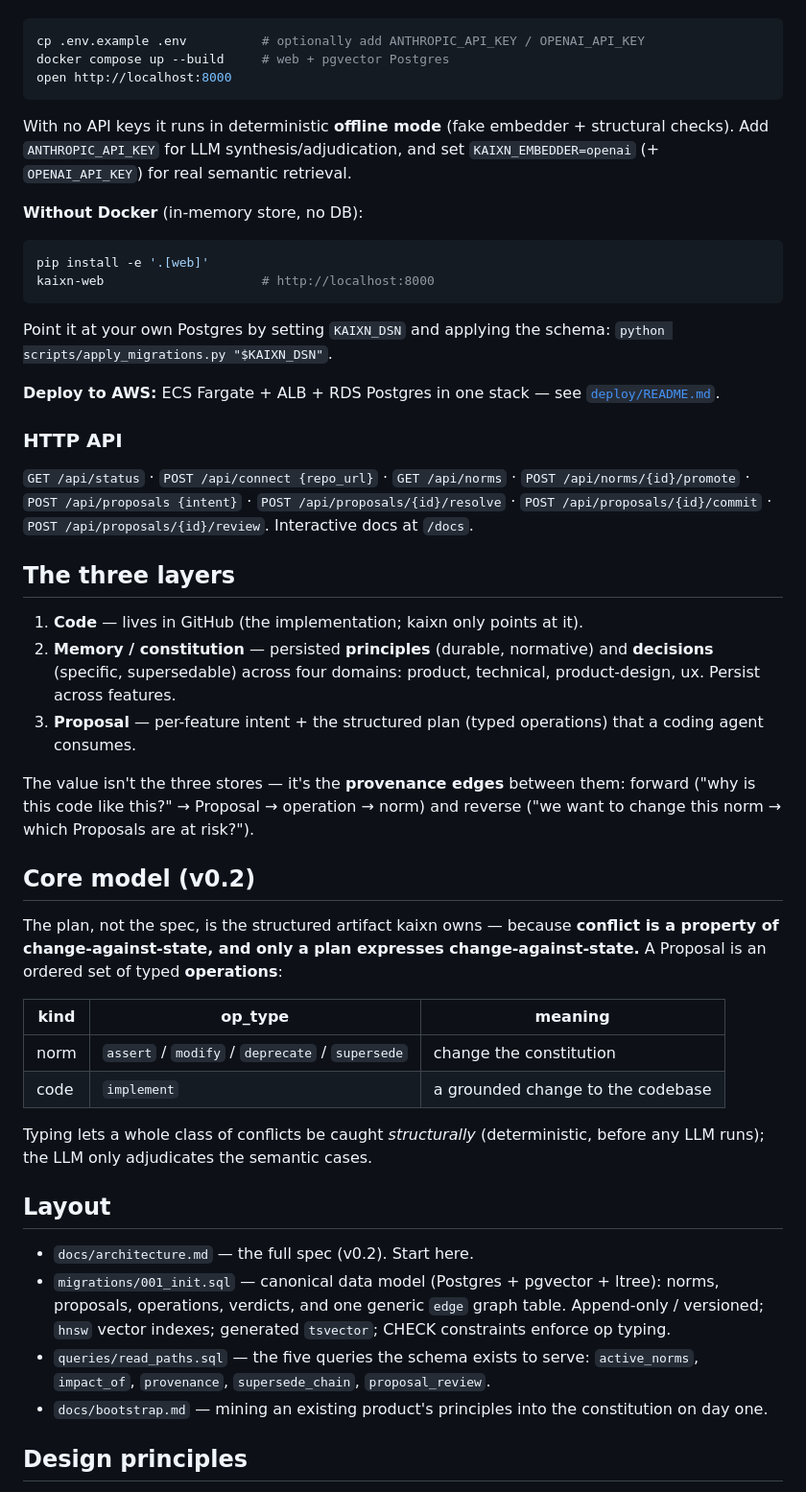
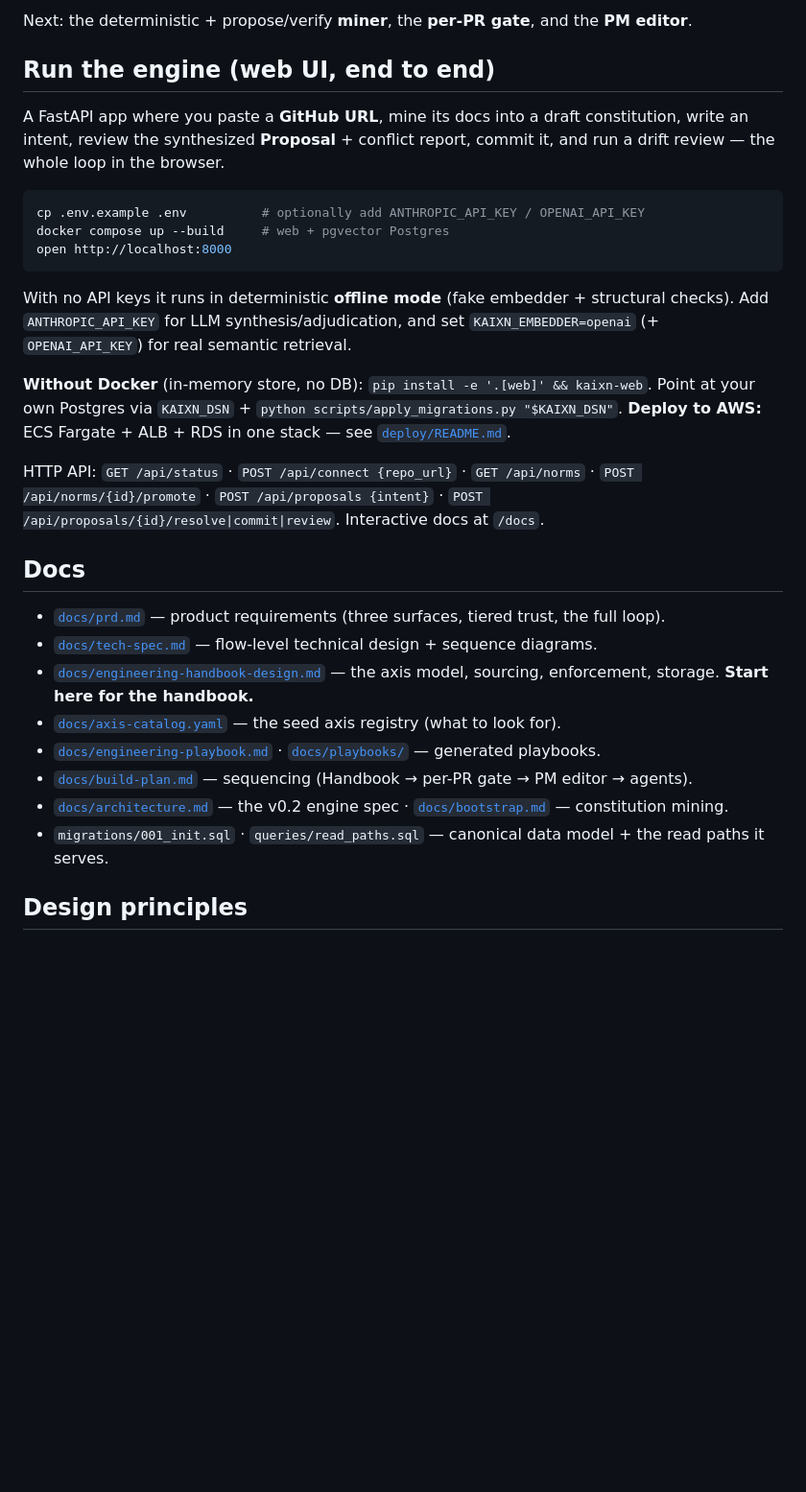
Before and after one commit to anupreet/kaixn, a Markdown page: README.md, the part around one of its changes. Shown at 96% size. GitHub-like rendering; blank space fills up the shorter version.

````diff
--- a/README.md
+++ b/README.md
@@ -21,3 +73,11 @@ conflict report, commit it, and run a drift review — the whole loop in the bro
+Next: the deterministic + propose/verify **miner**, the **per-PR gate**, and the
+**PM editor**.
+
+## Run the engine (web UI, end to end)
+
+A FastAPI app where you paste a **GitHub URL**, mine its docs into a draft
+constitution, write an intent, review the synthesized **Proposal** + conflict
+report, commit it, and run a drift review — the whole loop in the browser.
 
 ```bash
 cp .env.example .env          # optionally add ANTHROPIC_API_KEY / OPENAI_API_KEY
@@ -29,64 +89,25 @@ With no API keys it runs in deterministic **offline mode** (fake embedder +
 structural checks). Add `ANTHROPIC_API_KEY` for LLM synthesis/adjudication, and
 set `KAIXN_EMBEDDER=openai` (+ `OPENAI_API_KEY`) for real semantic retrieval.
 
-**Without Docker** (in-memory store, no DB):
+**Without Docker** (in-memory store, no DB): `pip install -e '.[web]' && kaixn-web`.
+Point at your own Postgres via `KAIXN_DSN` +
+`python scripts/apply_migrations.py "$KAIXN_DSN"`. **Deploy to AWS:** ECS Fargate +
+ALB + RDS in one stack — see [`deploy/README.md`](deploy/README.md).
 
-```bash
-pip install -e '.[web]'
-kaixn-web                     # http://localhost:8000
-```
+HTTP API: `GET /api/status` · `POST /api/connect {repo_url}` · `GET /api/norms` ·
+`POST /api/norms/{id}/promote` · `POST /api/proposals {intent}` ·
+`POST /api/proposals/{id}/resolve|commit|review`. Interactive docs at `/docs`.
 
-Point it at your own Postgres by setting `KAIXN_DSN` and applying the schema:
-`python scripts/apply_migrations.py "$KAIXN_DSN"`.
+## Docs
 
-**Deploy to AWS:** ECS Fargate + ALB + RDS Postgres in one stack — see
-[`deploy/README.md`](deploy/README.md).
-
-### HTTP API
-
-`GET /api/status` · `POST /api/connect {repo_url}` · `GET /api/norms` ·
-`POST /api/norms/{id}/promote` · `POST /api/proposals {intent}` ·
-`POST /api/proposals/{id}/resolve` · `POST /api/proposals/{id}/commit` ·
-`POST /api/proposals/{id}/review`. Interactive docs at `/docs`.
-
-## The three layers
-
-1. **Code** — lives in GitHub (the implementation; kaixn only points at it).
-2. **Memory / constitution** — persisted **principles** (durable, normative) and
-   **decisions** (specific, supersedable) across four domains: product,
-   technical, product-design, ux. Persist across features.
-3. **Proposal** — per-feature intent + the structured plan (typed operations)
-   that a coding agent consumes.
-
-The value isn't the three stores — it's the **provenance edges** between them:
-forward ("why is this code like this?" → Proposal → operation → norm) and
-reverse ("we want to change this norm → which Proposals are at risk?").
-
-## Core model (v0.2)
-
-The plan, not the spec, is the structured artifact kaixn owns — because
-**conflict is a property of change-against-state, and only a plan expresses
-change-against-state.** A Proposal is an ordered set of typed **operations**:
-
-| kind | op_type | meaning |
-|---|---|---|
-| norm | `assert` / `modify` / `deprecate` / `supersede` | change the constitution |
-| code | `implement` | a grounded change to the codebase |
-
-Typing lets a whole class of conflicts be caught *structurally* (deterministic,
-before any LLM runs); the LLM only adjudicates the semantic cases.
-
-## Layout
-
-- `docs/architecture.md` — the full spec (v0.2). Start here.
-- `migrations/001_init.sql` — canonical data model (Postgres + pgvector + ltree):
-  norms, proposals, operations, verdicts, and one generic `edge` graph table.
-  Append-only / versioned; `hnsw` vector indexes; generated `tsvector`; CHECK
-  constraints enforce op typing.
-- `queries/read_paths.sql` — the five queries the schema exists to serve:
-  `active_norms`, `impact_of`, `provenance`, `supersede_chain`, `proposal_review`.
-- `docs/bootstrap.md` — mining an existing product's principles into the
-  constitution on day one.
+- [`docs/prd.md`](docs/prd.md) — product requirements (three surfaces, tiered trust, the full loop).
+- [`docs/tech-spec.md`](docs/tech-spec.md) — flow-level technical design + sequence diagrams.
+- [`docs/engineering-handbook-design.md`](docs/engineering-handbook-design.md) — the axis model, sourcing, enforcement, storage. **Start here for the handbook.**
+- [`docs/axis-catalog.yaml`](docs/axis-catalog.yaml) — the seed axis registry (what to look for).
+- [`docs/engineering-playbook.md`](docs/engineering-playbook.md) · [`docs/playbooks/`](docs/playbooks/) — generated playbooks.
+- [`docs/build-plan.md`](docs/build-plan.md) — sequencing (Handbook → per-PR gate → PM editor → agents).
+- [`docs/architecture.md`](docs/architecture.md) — the v0.2 engine spec · [`docs/bootstrap.md`](docs/bootstrap.md) — constitution mining.
+- `migrations/001_init.sql` · `queries/read_paths.sql` — canonical data model + the read paths it serves.
 
 ## Design principles
 
````
Also changed, not shown: other parts of README.md (+69 -26 lines).
